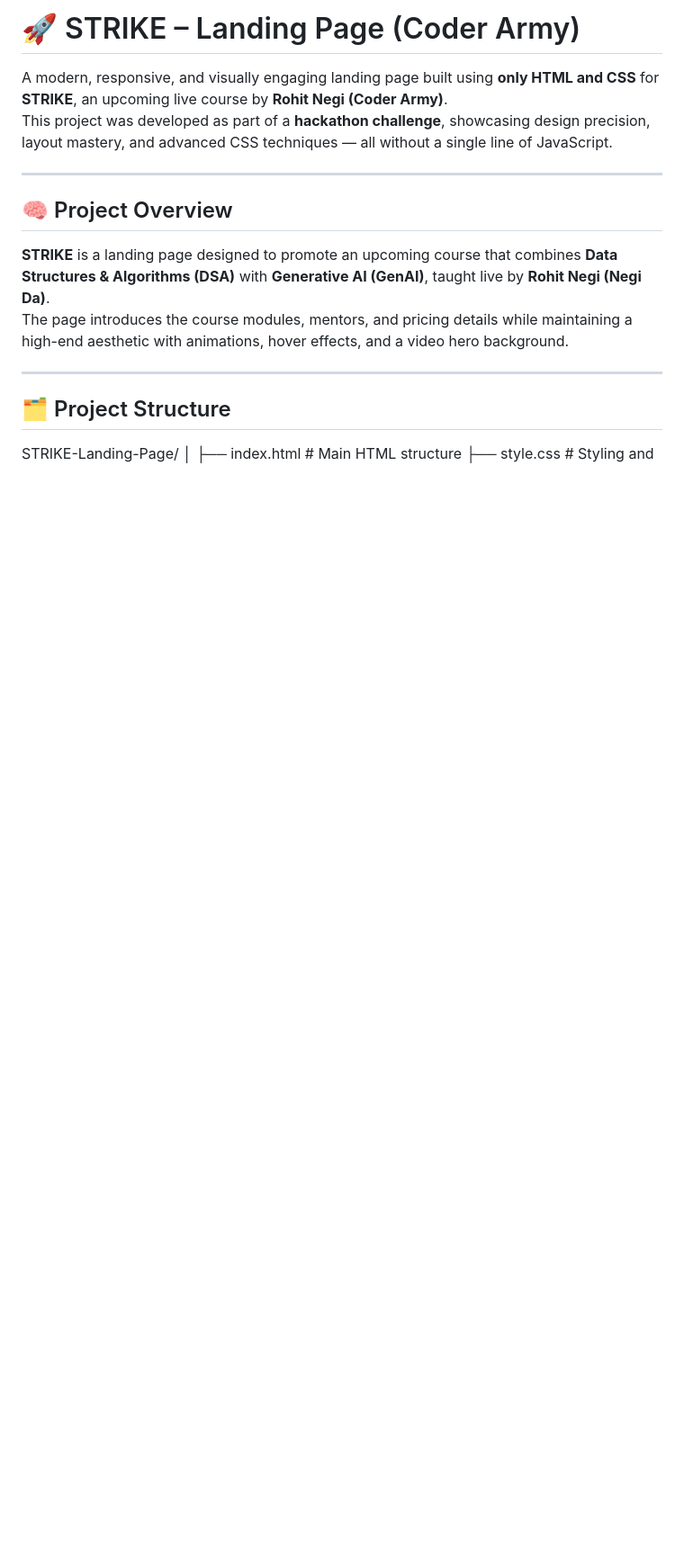
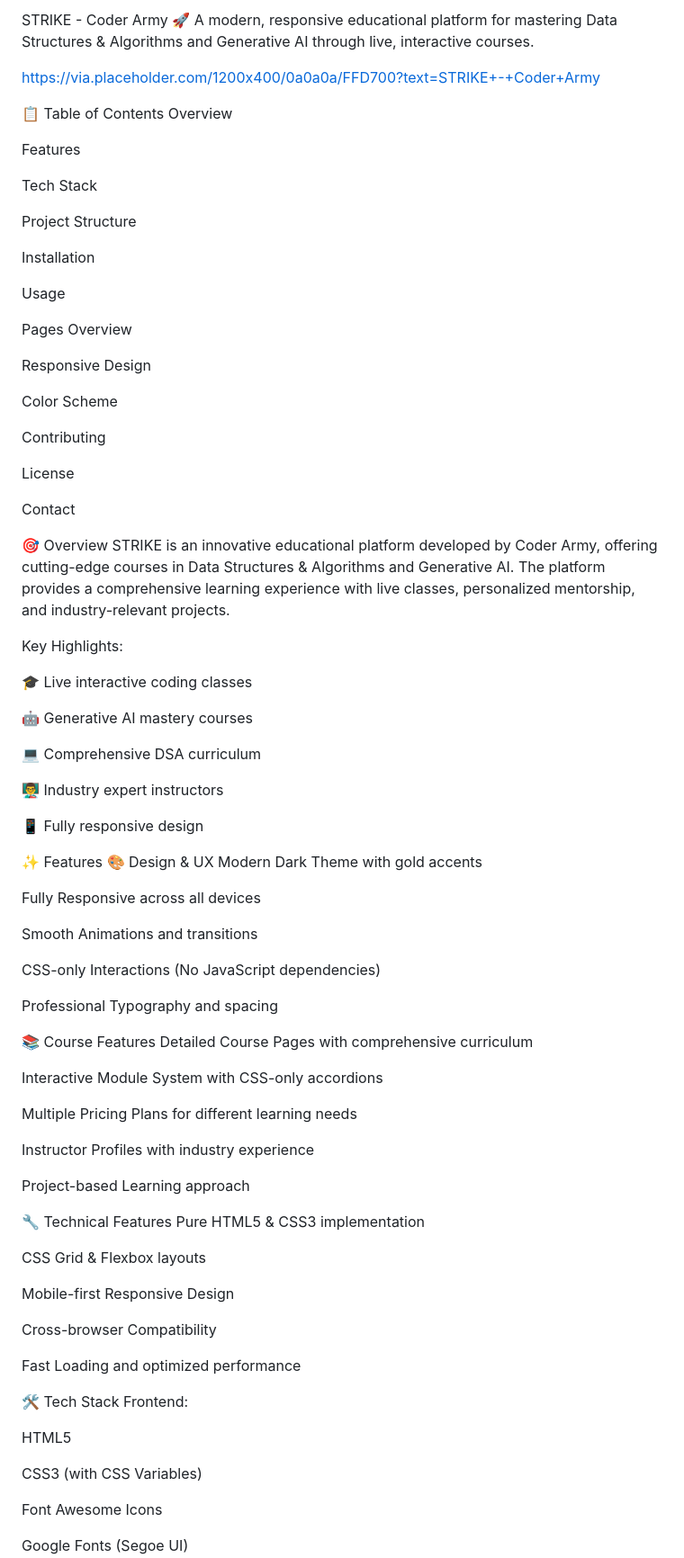
Before and after one commit to arya19m/css-hackathon-project, a Markdown page: README.md, the part around one of its changes. Shown at 90% size. Drawn GitHub-style; blank space fills up the shorter version.

Commit message:
strike-project

```diff
--- a/README.md
+++ b/README.md
@@ -1,17 +1,90 @@
-# 🚀 STRIKE – Landing Page (Coder Army)
+STRIKE - Coder Army 🚀
+A modern, responsive educational platform for mastering Data Structures & Algorithms and Generative AI through live, interactive courses.
 
-A modern, responsive, and visually engaging landing page built using **only HTML and CSS** for **STRIKE**, an upcoming live course by **Rohit Negi (Coder Army)**.
-This project was developed as part of a **hackathon challenge**, showcasing design precision, layout mastery, and advanced CSS techniques — all without a single line of JavaScript.
+https://via.placeholder.com/1200x400/0a0a0a/FFD700?text=STRIKE+-+Coder+Army
 
----
+📋 Table of Contents
+Overview
 
-## 🧠 Project Overview
+Features
 
-**STRIKE** is a landing page designed to promote an upcoming course that combines **Data Structures & Algorithms (DSA)** with **Generative AI (GenAI)**, taught live by **Rohit Negi (Negi Da)**.
-The page introduces the course modules, mentors, and pricing details while maintaining a high-end aesthetic with animations, hover effects, and a video hero background.
+Tech Stack
 
----
+Project Structure
 
-## 🗂️ Project Structure
+Installation
 
-STRIKE-Landing-Page/
+Usage
+
+Pages Overview
+
+Responsive Design
+
+Color Scheme
+
+Contributing
+
+License
+
+Contact
+
+🎯 Overview
+STRIKE is an innovative educational platform developed by Coder Army, offering cutting-edge courses in Data Structures & Algorithms and Generative AI. The platform provides a comprehensive learning experience with live classes, personalized mentorship, and industry-relevant projects.
+
+Key Highlights:
+
+🎓 Live interactive coding classes
+
+🤖 Generative AI mastery courses
+
+💻 Comprehensive DSA curriculum
+
+👨‍🏫 Industry expert instructors
+
+📱 Fully responsive design
+
+✨ Features
+🎨 Design & UX
+Modern Dark Theme with gold accents
+
+Fully Responsive across all devices
+
+Smooth Animations and transitions
+
+CSS-only Interactions (No JavaScript dependencies)
+
+Professional Typography and spacing
+
+📚 Course Features
+Detailed Course Pages with comprehensive curriculum
+
+Interactive Module System with CSS-only accordions
+
+Multiple Pricing Plans for different learning needs
+
+Instructor Profiles with industry experience
+
+Project-based Learning approach
+
+🔧 Technical Features
+Pure HTML5 & CSS3 implementation
+
+CSS Grid & Flexbox layouts
+
+Mobile-first Responsive Design
+
+Cross-browser Compatibility
+
+Fast Loading and optimized performance
+
+🛠 Tech Stack
+Frontend:
+
+HTML5
+
+CSS3 (with CSS Variables)
+
+Font Awesome Icons
+
+Google Fonts (Segoe UI)
+
```
Also changed, not shown: other parts of README.md (+211 -77 lines).
